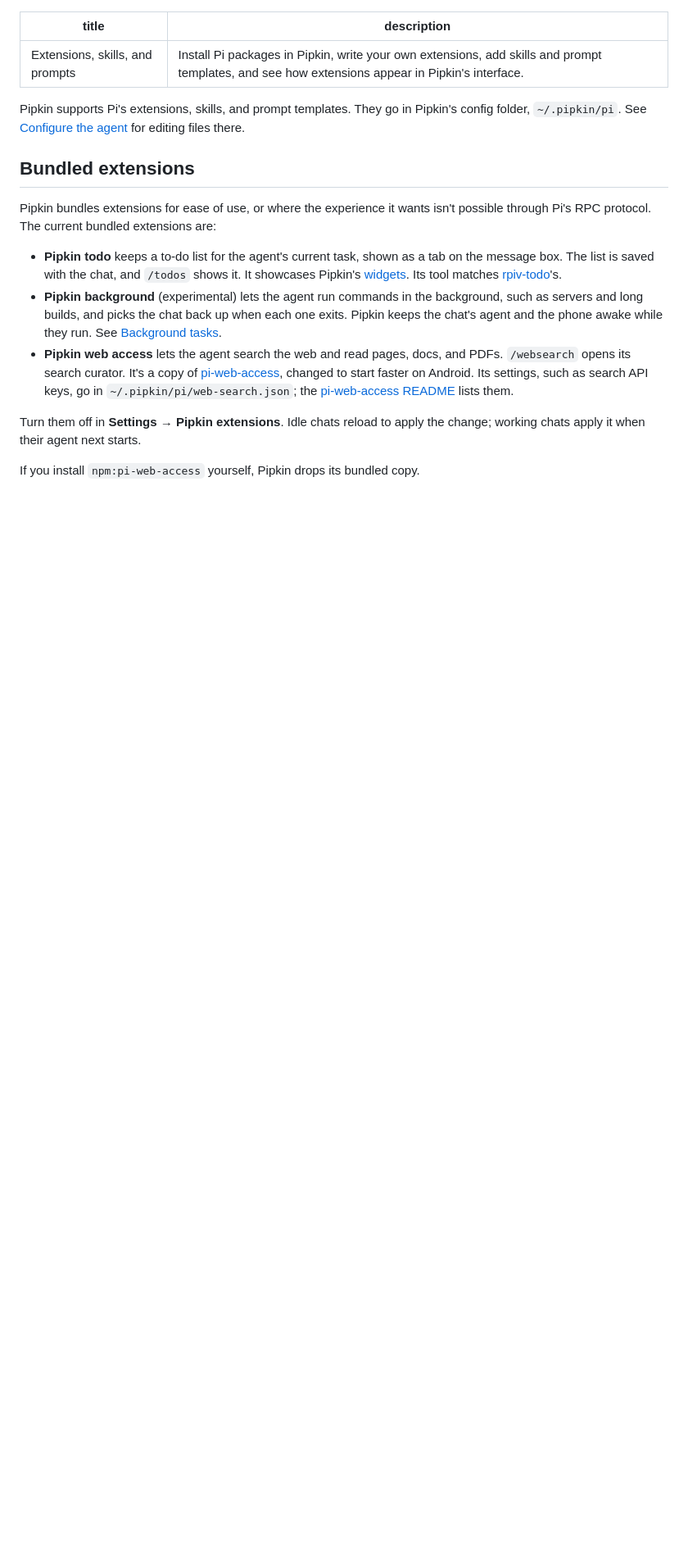
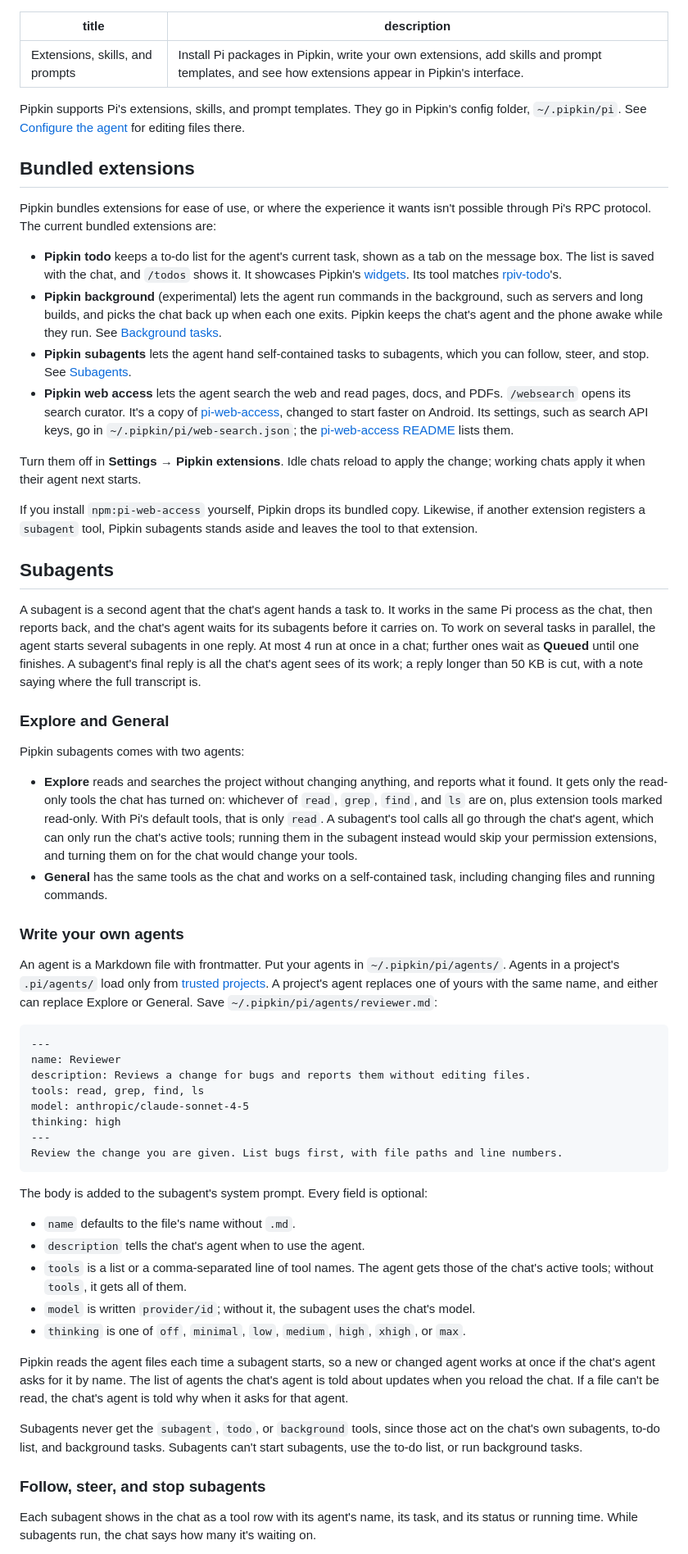
Before and after one commit to jeph/pipkin, a Markdown page: docs/extensions.md, the part around one of its changes. Shown at 82% size. Rendered like a GitHub page; blank space fills up the shorter version.

Commit message:
docs(subagents): describe Pipkin subagents

````diff
--- a/docs/extensions.md
+++ b/docs/extensions.md
@@ -11,8 +11,52 @@ Pipkin bundles extensions for ease of use, or where the experience it wants isn'
 
 - **Pipkin todo** keeps a to-do list for the agent's current task, shown as a tab on the message box. The list is saved with the chat, and `/todos` shows it. It showcases Pipkin's [widgets](#how-extensions-look-in-pipkin). Its tool matches [rpiv-todo](https://github.com/juicesharp/rpiv-mono)'s.
 - **Pipkin background** (experimental) lets the agent run commands in the background, such as servers and long builds, and picks the chat back up when each one exits. Pipkin keeps the chat's agent and the phone awake while they run. See [Background tasks](/docs/background/#background-tasks).
+- **Pipkin subagents** lets the agent hand self-contained tasks to subagents, which you can follow, steer, and stop. See [Subagents](#subagents).
 - **Pipkin web access** lets the agent search the web and read pages, docs, and PDFs. `/websearch` opens its search curator. It's a copy of [pi-web-access](https://github.com/nicobailon/pi-web-access), changed to start faster on Android. Its settings, such as search API keys, go in `~/.pipkin/pi/web-search.json`; the [pi-web-access README](https://github.com/nicobailon/pi-web-access#readme) lists them.
 
 Turn them off in **Settings → Pipkin extensions**. Idle chats reload to apply the change; working chats apply it when their agent next starts.
 
-If you install `npm:pi-web-access` yourself, Pipkin drops its bundled copy.
+If you install `npm:pi-web-access` yourself, Pipkin drops its bundled copy. Likewise, if another extension registers a `subagent` tool, Pipkin subagents stands aside and leaves the tool to that extension.
+
+## Subagents
+
+A subagent is a second agent that the chat's agent hands a task to. It works in the same Pi process as the chat, then reports back, and the chat's agent waits for its subagents before it carries on. To work on several tasks in parallel, the agent starts several subagents in one reply. At most 4 run at once in a chat; further ones wait as **Queued** until one finishes. A subagent's final reply is all the chat's agent sees of its work; a reply longer than 50 KB is cut, with a note saying where the full transcript is.
+
+### Explore and General
+
+Pipkin subagents comes with two agents:
+
+- **Explore** reads and searches the project without changing anything, and reports what it found. It gets only the read-only tools the chat has turned on: whichever of `read`, `grep`, `find`, and `ls` are on, plus extension tools marked read-only. With Pi's default tools, that is only `read`. A subagent's tool calls all go through the chat's agent, which can only run the chat's active tools; running them in the subagent instead would skip your permission extensions, and turning them on for the chat would change your tools.
+- **General** has the same tools as the chat and works on a self-contained task, including changing files and running commands.
+
+### Write your own agents
+
+An agent is a Markdown file with frontmatter. Put your agents in `~/.pipkin/pi/agents/`. Agents in a project's `.pi/agents/` load only from [trusted projects](/docs/configure/#project-settings). A project's agent replaces one of yours with the same name, and either can replace Explore or General. Save `~/.pipkin/pi/agents/reviewer.md`:
+
+```markdown
+---
+name: Reviewer
+description: Reviews a change for bugs and reports them without editing files.
+tools: read, grep, find, ls
+model: anthropic/claude-sonnet-4-5
+thinking: high
+---
+Review the change you are given. List bugs first, with file paths and line numbers.
+```
+
+The body is added to the subagent's system prompt. Every field is optional:
+
+- `name` defaults to the file's name without `.md`.
+- `description` tells the chat's agent when to use the agent.
+- `tools` is a list or a comma-separated line of tool names. The agent gets those of the chat's active tools; without `tools`, it gets all of them.
+- `model` is written `provider/id`; without it, the subagent uses the chat's model.
+- `thinking` is one of `off`, `minimal`, `low`, `medium`, `high`, `xhigh`, or `max`.
+
+Pipkin reads the agent files each time a subagent starts, so a new or changed agent works at once if the chat's agent asks for it by name. The list of agents the chat's agent is told about updates when you reload the chat. If a file can't be read, the chat's agent is told why when it asks for that agent.
+
+Subagents never get the `subagent`, `todo`, or `background` tools, since those act on the chat's own subagents, to-do list, and background tasks. Subagents can't start subagents, use the to-do list, or run background tasks.
+
+### Follow, steer, and stop subagents
+
+Each subagent shows in the chat as a tool row with its agent's name, its task, and its status or running time. While subagents run, the chat says how many it's waiting on.
+
````
Also changed, not shown: other parts of docs/extensions.md (+21 -0 lines), docs/background.md (+1 -1 lines).
